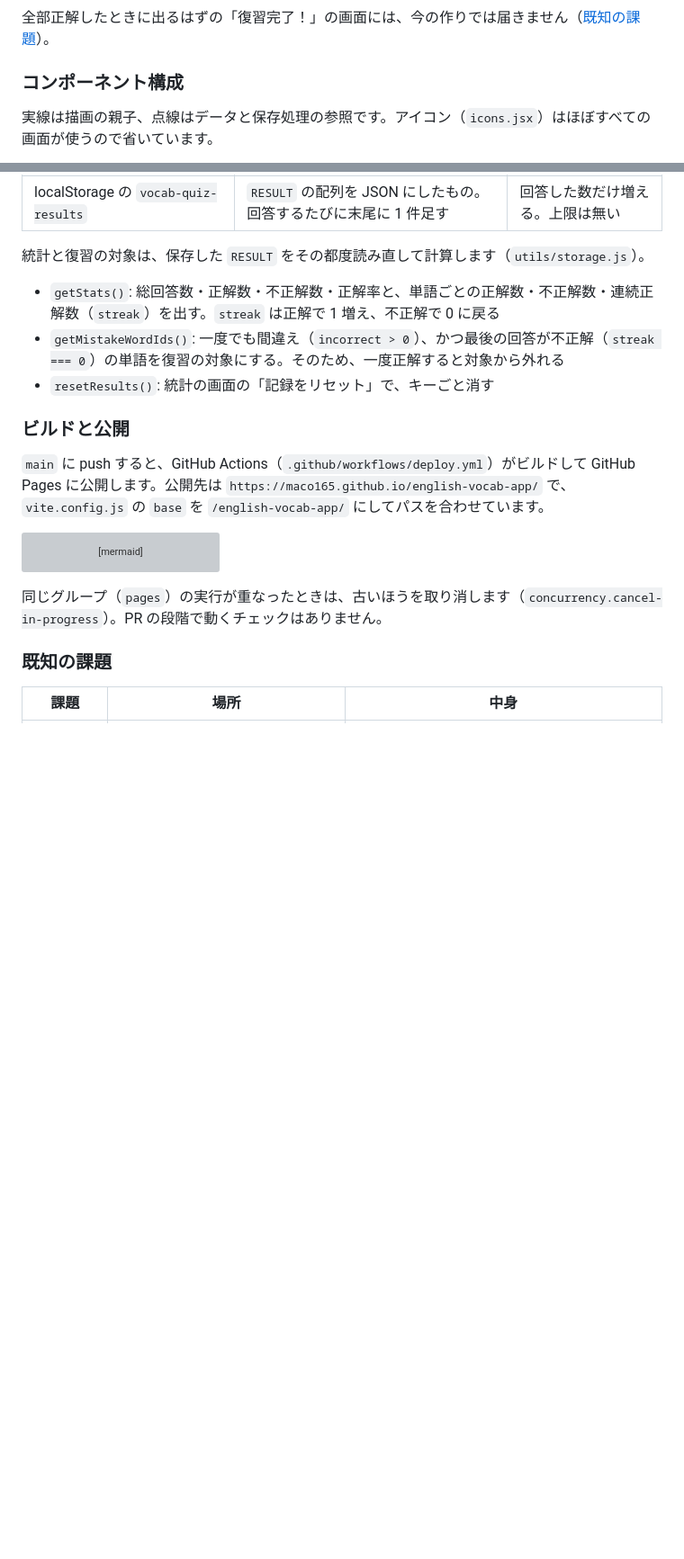
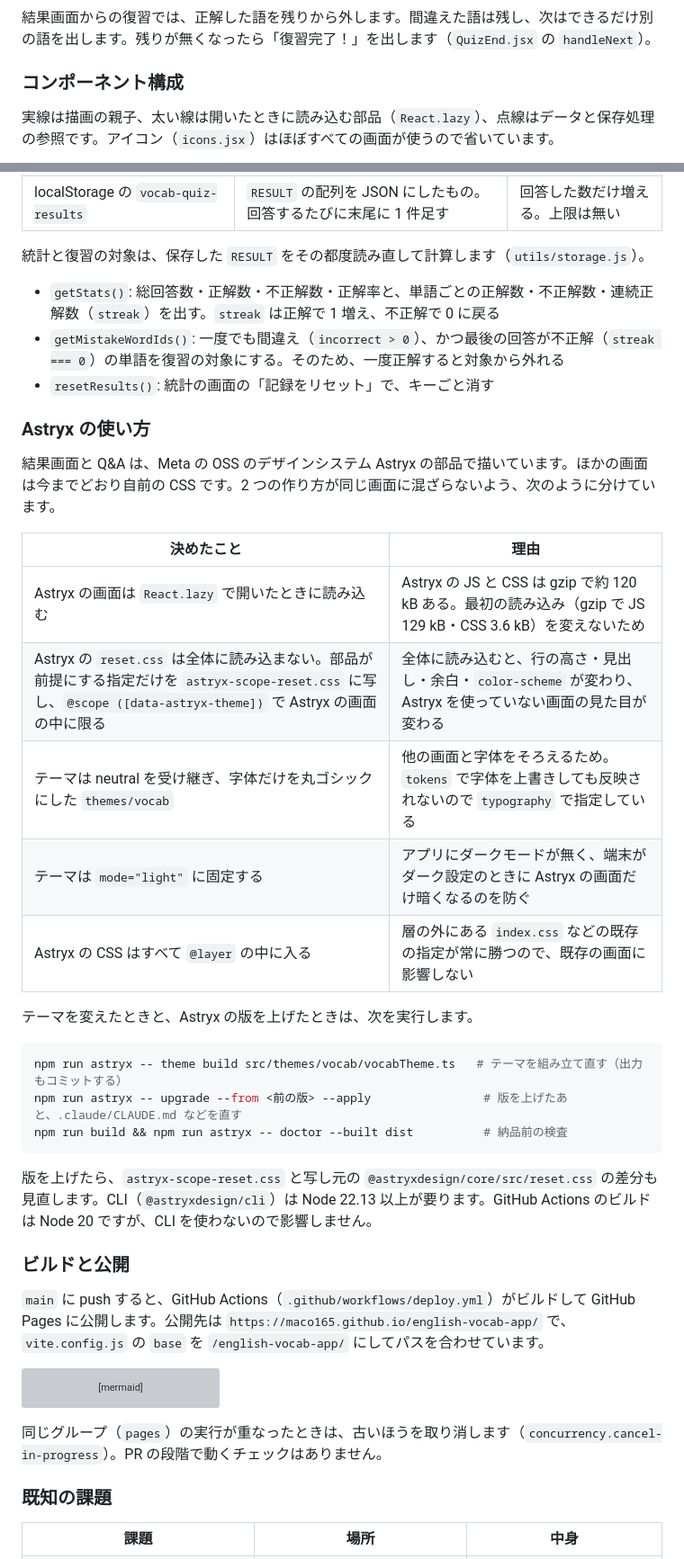
Before and after one commit to maco165/english-vocab-app, a Markdown page: README.md, 2 parts joined by grey strips. Shown at 90% size. Drawn GitHub-style; blank space fills up the shorter version; grey boxes are pictures that could not be loaded.

````diff
--- a/README.md
+++ b/README.md
@@ -155,10 +172,10 @@ stateDiagram-v2
 ```
 
-全部正解したときに出るはずの「復習完了！」の画面には、今の作りでは届きません（[既知の課題](#既知の課題)）。
+結果画面からの復習では、正解した語を残りから外します。間違えた語は残し、次はできるだけ別の語を出します。残りが無くなったら「復習完了！」を出します（`QuizEnd.jsx` の `handleNext`）。
 
 ### コンポーネント構成
 
-実線は描画の親子、点線はデータと保存処理の参照です。アイコン（`icons.jsx`）はほぼすべての画面が使うので省いています。
+実線は描画の親子、太い線は開いたときに読み込む部品（`React.lazy`）、点線はデータと保存処理の参照です。アイコン（`icons.jsx`）はほぼすべての画面が使うので省いています。
 
 ```mermaid
 flowchart TD
@@ -226,6 +247,28 @@ erDiagram
 - `getMistakeWordIds()`: 一度でも間違え（`incorrect > 0`）、かつ最後の回答が不正解（`streak === 0`）の単語を復習の対象にする。そのため、一度正解すると対象から外れる
 - `resetResults()`: 統計の画面の「記録をリセット」で、キーごと消す
 
+### Astryx の使い方
+
+結果画面と Q&A は、Meta の OSS のデザインシステム Astryx の部品で描いています。ほかの画面は今までどおり自前の CSS です。2 つの作り方が同じ画面に混ざらないよう、次のように分けています。
+
+| 決めたこと | 理由 |
+|---|---|
+| Astryx の画面は `React.lazy` で開いたときに読み込む | Astryx の JS と CSS は gzip で約 120 kB ある。最初の読み込み（gzip で JS 129 kB・CSS 3.6 kB）を変えないため |
+| Astryx の `reset.css` は全体に読み込まない。部品が前提にする指定だけを `astryx-scope-reset.css` に写し、`@scope ([data-astryx-theme])` で Astryx の画面の中に限る | 全体に読み込むと、行の高さ・見出し・余白・`color-scheme` が変わり、Astryx を使っていない画面の見た目が変わる |
+| テーマは neutral を受け継ぎ、字体だけを丸ゴシックにした `themes/vocab` | 他の画面と字体をそろえるため。`tokens` で字体を上書きしても反映されないので `typography` で指定している |
+| テーマは `mode="light"` に固定する | アプリにダークモードが無く、端末がダーク設定のときに Astryx の画面だけ暗くなるのを防ぐ |
+| Astryx の CSS はすべて `@layer` の中に入る | 層の外にある `index.css` などの既存の指定が常に勝つので、既存の画面に影響しない |
+
+テーマを変えたときと、Astryx の版を上げたときは、次を実行します。
+
+```bash
+npm run astryx -- theme build src/themes/vocab/vocabTheme.ts   # テーマを組み立て直す（出力もコミットする）
+npm run astryx -- upgrade --from <前の版> --apply                # 版を上げたあと、.claude/CLAUDE.md などを直す
+npm run build && npm run astryx -- doctor --built dist          # 納品前の検査
+```
+
+版を上げたら、`astryx-scope-reset.css` と写し元の `@astryxdesign/core/src/reset.css` の差分も見直します。CLI（`@astryxdesign/cli`）は Node 22.13 以上が要ります。GitHub Actions のビルドは Node 20 ですが、CLI を使わないので影響しません。
+
 ### ビルドと公開
 
 `main` に push すると、GitHub Actions（`.github/workflows/deploy.yml`）がビルドして GitHub Pages に公開します。公開先は `https://maco165.github.io/english-vocab-app/` で、`vite.config.js` の `base` を `/english-vocab-app/` にしてパスを合わせています。
````
Also changed, not shown: other parts of README.md (+34 -13 lines), docs/architecture-dark.png, docs/architecture.png, 1 other file.
